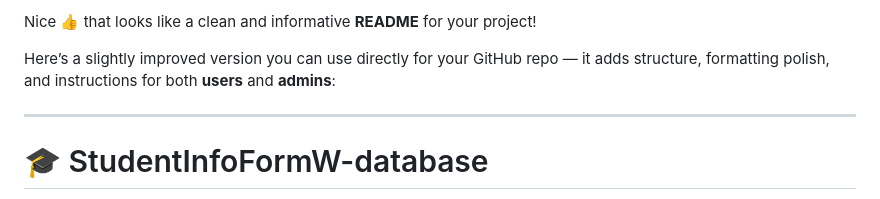
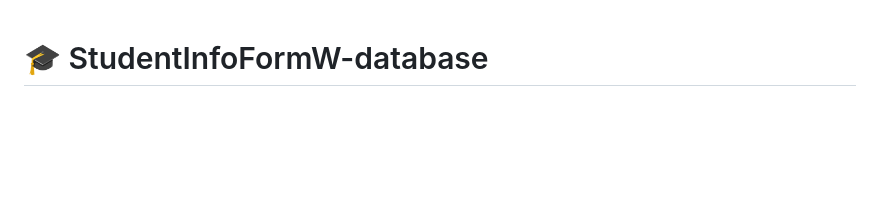
Before and after one commit to Luigibarte4563/StudentInfoFormW-database, a Markdown page: README.md, the part around the change. Rendered like a GitHub page; blank space fills up the shorter version.

```diff
--- a/README.md
+++ b/README.md
@@ -1,9 +1,3 @@
-Nice 👍 that looks like a clean and informative **README** for your project!
-
-Here’s a slightly improved version you can use directly for your GitHub repo — it adds structure, formatting polish, and instructions for both **users** and **admins**:
-
----
-
 # 🎓 StudentInfoFormW-database
 
 📍 **Live Demo:** [View App Here](https://luigibarte4563.github.io/StudentInfoFormW-database/index.html)
```
